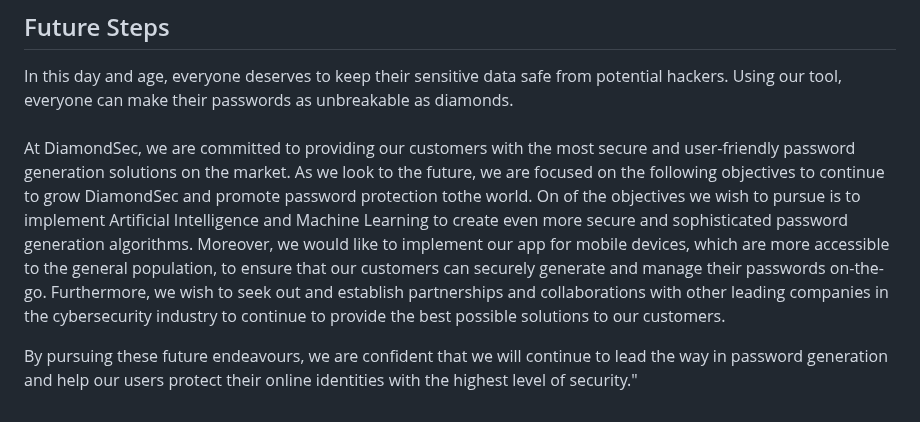
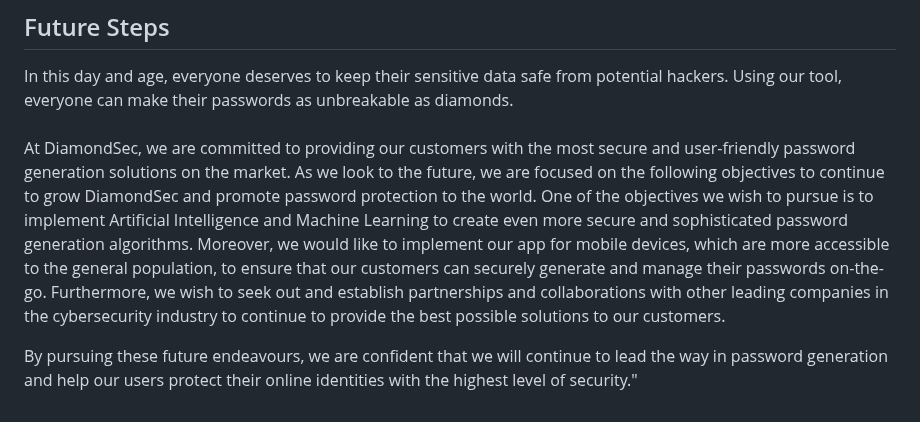
Before and after one commit to kritgrover/conuhacks, a Markdown page: README.md, the part around the change. Drawn GitHub-style.

```diff
--- a/README.md
+++ b/README.md
@@ -54,7 +54,7 @@ Over the course of the last 24hrs, we built a website that generates strong pass
 ## Future Steps
 In this day and age, everyone deserves to keep their sensitive data safe from potential hackers. Using our tool, everyone can make their passwords as unbreakable as diamonds.<br>
 <br>
-At DiamondSec, we are committed to providing our customers with the most secure and user-friendly password generation solutions on the market. As we look to the future, we are focused on the following objectives to continue to grow DiamondSec and promote password protection tothe world. On of the objectives we wish to pursue is to implement Artificial Intelligence and Machine Learning to create even more secure and sophisticated password generation algorithms. Moreover, we would like to implement our app for mobile devices, which are more accessible to the general population, to ensure that our customers can securely generate and manage their passwords on-the-go. Furthermore, we wish to seek out and establish partnerships and collaborations with other leading companies in the cybersecurity industry to continue to provide the best possible solutions to our customers.<br>
+At DiamondSec, we are committed to providing our customers with the most secure and user-friendly password generation solutions on the market. As we look to the future, we are focused on the following objectives to continue to grow DiamondSec and promote password protection to the world. One of the objectives we wish to pursue is to implement Artificial Intelligence and Machine Learning to create even more secure and sophisticated password generation algorithms. Moreover, we would like to implement our app for mobile devices, which are more accessible to the general population, to ensure that our customers can securely generate and manage their passwords on-the-go. Furthermore, we wish to seek out and establish partnerships and collaborations with other leading companies in the cybersecurity industry to continue to provide the best possible solutions to our customers.<br>
 
 By pursuing these future endeavours, we are confident that we will continue to lead the way in password generation and help our users protect their online identities with the highest level of security."
 </br>
```
